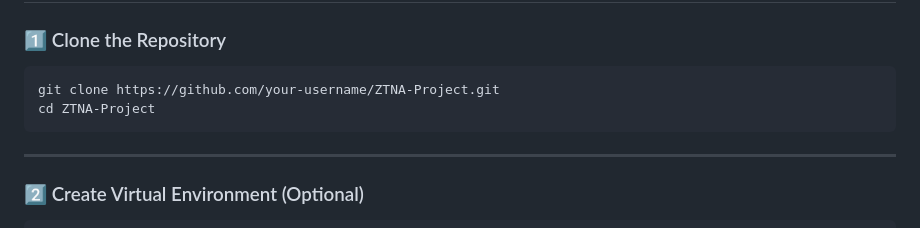
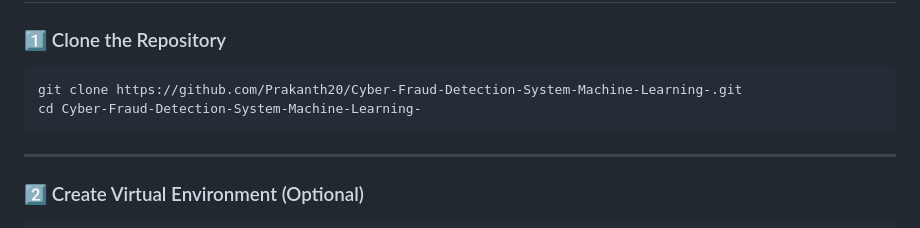
Before and after one commit to Prakanth20/Zero-Trust-Network-Access-ZTNA-Flask-Web-Application, a Markdown page: README.md, the part around the change. GitHub-like rendering.

````diff
--- a/README.md
+++ b/README.md
@@ -86,8 +86,8 @@ ZTNA-Project/
 ### 1️⃣ Clone the Repository
 
 ```bash
-git clone https://github.com/your-username/ZTNA-Project.git
-cd ZTNA-Project
+git clone https://github.com/Prakanth20/Cyber-Fraud-Detection-System-Machine-Learning-.git
+cd Cyber-Fraud-Detection-System-Machine-Learning-
 ```
 
 ---
````
